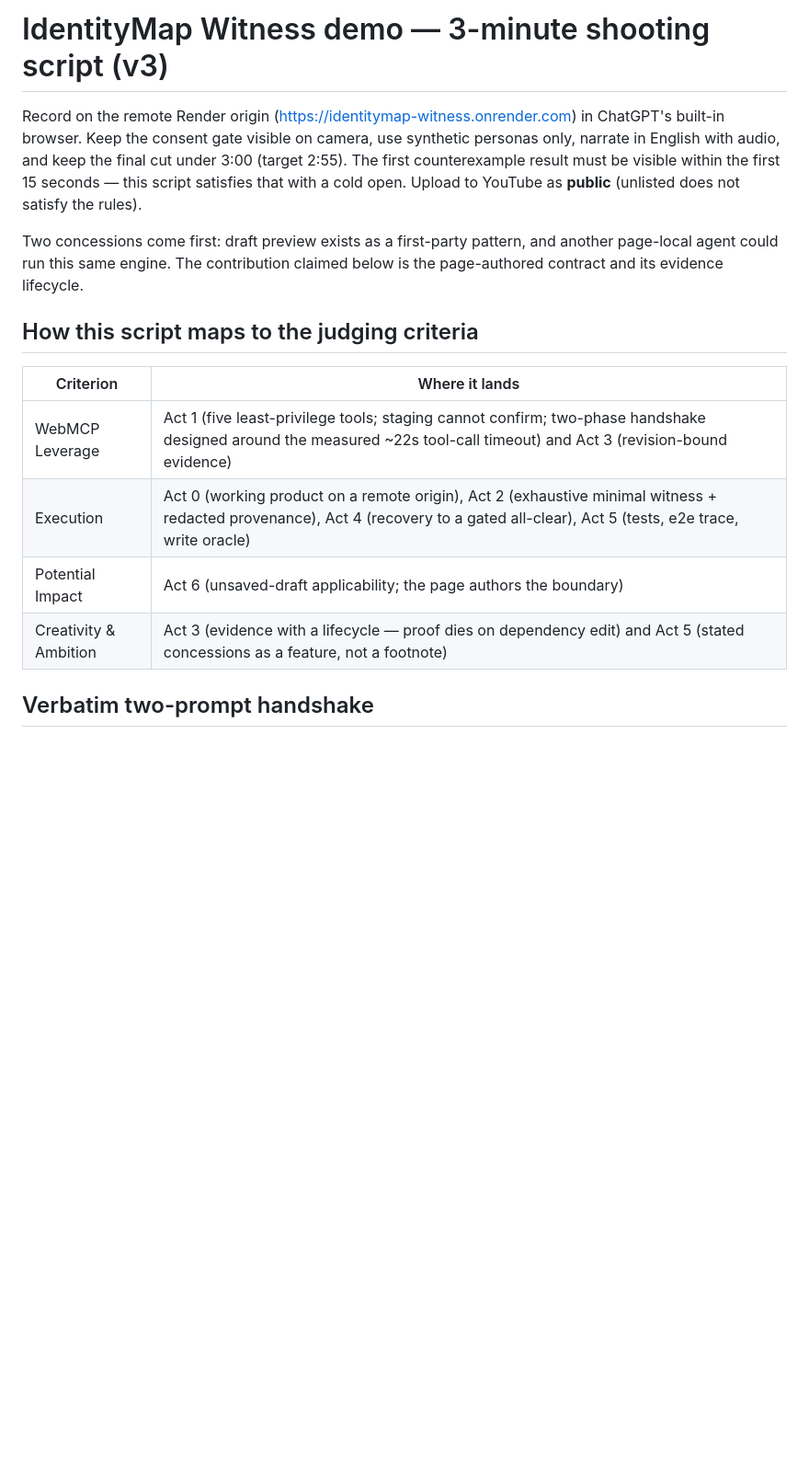
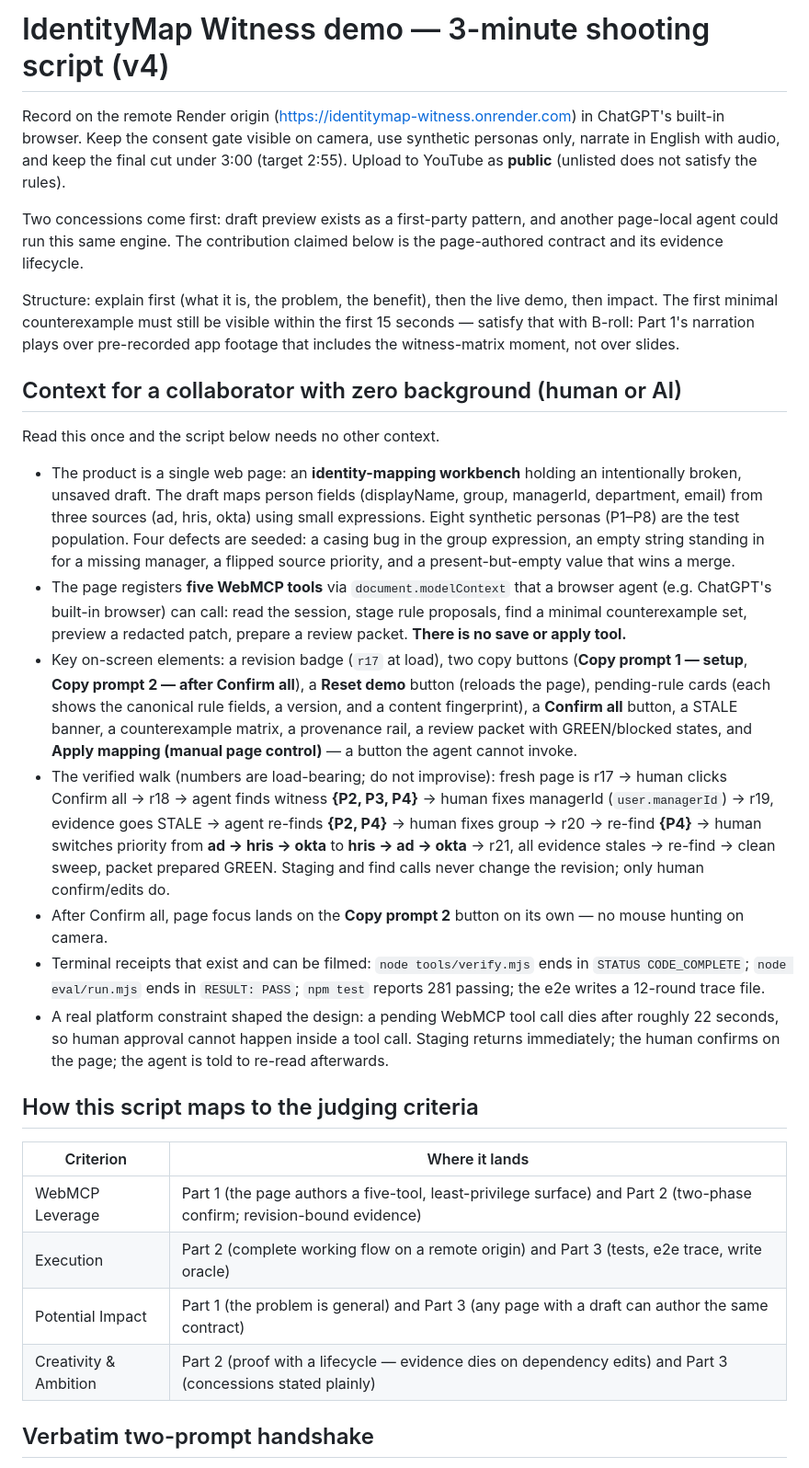
Before and after one commit to Caleb0796/identitymap-witness, a Markdown page: docs/DEMO-SCRIPT.md, the part around one of its changes. Shown at 92% size. Rendered like a GitHub page; blank space fills up the shorter version.

```diff
--- a/docs/DEMO-SCRIPT.md
+++ b/docs/DEMO-SCRIPT.md
@@ -1,24 +1,68 @@
-# IdentityMap Witness demo — 3-minute shooting script (v3)
+# IdentityMap Witness demo — 3-minute shooting script (v4)
 
 Record on the remote Render origin (https://identitymap-witness.onrender.com) in
 ChatGPT's built-in browser. Keep the consent gate visible on camera, use synthetic
 personas only, narrate in English with audio, and keep the final cut under 3:00
-(target 2:55). The first counterexample result must be visible within the first
-15 seconds — this script satisfies that with a cold open. Upload to YouTube as
-**public** (unlisted does not satisfy the rules).
+(target 2:55). Upload to YouTube as **public** (unlisted does not satisfy the
+rules).
 
 Two concessions come first: draft preview exists as a first-party pattern, and
 another page-local agent could run this same engine. The contribution claimed
 below is the page-authored contract and its evidence lifecycle.
 
+Structure: explain first (what it is, the problem, the benefit), then the live
+demo, then impact. The first minimal counterexample must still be visible within
+the first 15 seconds — satisfy that with B-roll: Part 1's narration plays over
+pre-recorded app footage that includes the witness-matrix moment, not over
+slides.
+
+## Context for a collaborator with zero background (human or AI)
+
+Read this once and the script below needs no other context.
+
+- The product is a single web page: an **identity-mapping workbench** holding an
+  intentionally broken, unsaved draft. The draft maps person fields
+  (displayName, group, managerId, department, email) from three sources
+  (ad, hris, okta) using small expressions. Eight synthetic personas (P1–P8)
+  are the test population. Four defects are seeded: a casing bug in the group
+  expression, an empty string standing in for a missing manager, a flipped
+  source priority, and a present-but-empty value that wins a merge.
+- The page registers **five WebMCP tools** via `document.modelContext` that a
+  browser agent (e.g. ChatGPT's built-in browser) can call: read the session,
+  stage rule proposals, find a minimal counterexample set, preview a redacted
+  patch, prepare a review packet. **There is no save or apply tool.**
+- Key on-screen elements: a revision badge (`r17` at load), two copy buttons
+  (**Copy prompt 1 — setup**, **Copy prompt 2 — after Confirm all**), a
+  **Reset demo** button (reloads the page), pending-rule cards (each shows the
+  canonical rule fields, a version, and a content fingerprint), a **Confirm
+  all** button, a STALE banner, a counterexample matrix, a provenance rail, a
+  review packet with GREEN/blocked states, and **Apply mapping (manual page
+  control)** — a button the agent cannot invoke.
+- The verified walk (numbers are load-bearing; do not improvise): fresh page is
+  r17 → human clicks Confirm all → r18 → agent finds witness **{P2, P3, P4}** →
+  human fixes managerId (`user.managerId`) → r19, evidence goes STALE → agent
+  re-finds **{P2, P4}** → human fixes group → r20 → re-find **{P4}** → human
+  switches priority from **ad → hris → okta** to **hris → ad → okta** → r21,
+  all evidence stales → re-find → clean sweep, packet prepared GREEN. Staging
+  and find calls never change the revision; only human confirm/edits do.
+- After Confirm all, page focus lands on the **Copy prompt 2** button on its
+  own — no mouse hunting on camera.
+- Terminal receipts that exist and can be filmed: `node tools/verify.mjs` ends
+  in `STATUS CODE_COMPLETE`; `node eval/run.mjs` ends in `RESULT: PASS`;
+  `npm test` reports 281 passing; the e2e writes a 12-round trace file.
+- A real platform constraint shaped the design: a pending WebMCP tool call dies
+  after roughly 22 seconds, so human approval cannot happen inside a tool call.
+  Staging returns immediately; the human confirms on the page; the agent is
+  told to re-read afterwards.
+
 ## How this script maps to the judging criteria
 
 | Criterion | Where it lands |
 |---|---|
-| WebMCP Leverage | Act 1 (five least-privilege tools; staging cannot confirm; two-phase handshake designed around the measured ~22s tool-call timeout) and Act 3 (revision-bound evidence) |
-| Execution | Act 0 (working product on a remote origin), Act 2 (exhaustive minimal witness + redacted provenance), Act 4 (recovery to a gated all-clear), Act 5 (tests, e2e trace, write oracle) |
-| Potential Impact | Act 6 (unsaved-draft applicability; the page authors the boundary) |
-| Creativity & Ambition | Act 3 (evidence with a lifecycle — proof dies on dependency edit) and Act 5 (stated concessions as a feature, not a footnote) |
+| WebMCP Leverage | Part 1 (the page authors a five-tool, least-privilege surface) and Part 2 (two-phase confirm; revision-bound evidence) |
+| Execution | Part 2 (complete working flow on a remote origin) and Part 3 (tests, e2e trace, write oracle) |
+| Potential Impact | Part 1 (the problem is general) and Part 3 (any page with a draft can author the same contract) |
+| Creativity & Ambition | Part 2 (proof with a lifecycle — evidence dies on dependency edits) and Part 3 (concessions stated plainly) |
 
 ## Verbatim two-prompt handshake
 
```
Also changed, not shown: other parts of docs/DEMO-SCRIPT.md (+96 -92 lines).
